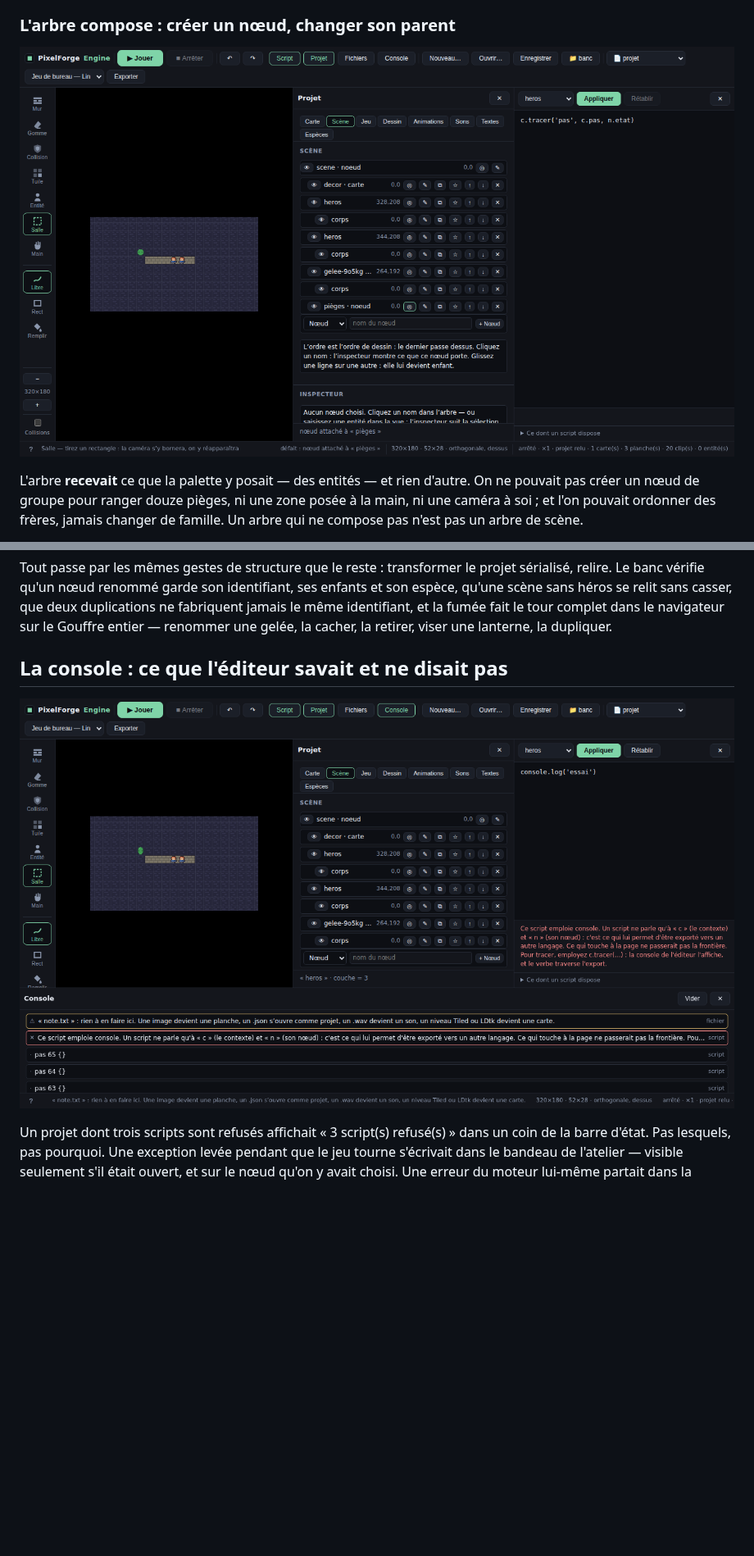
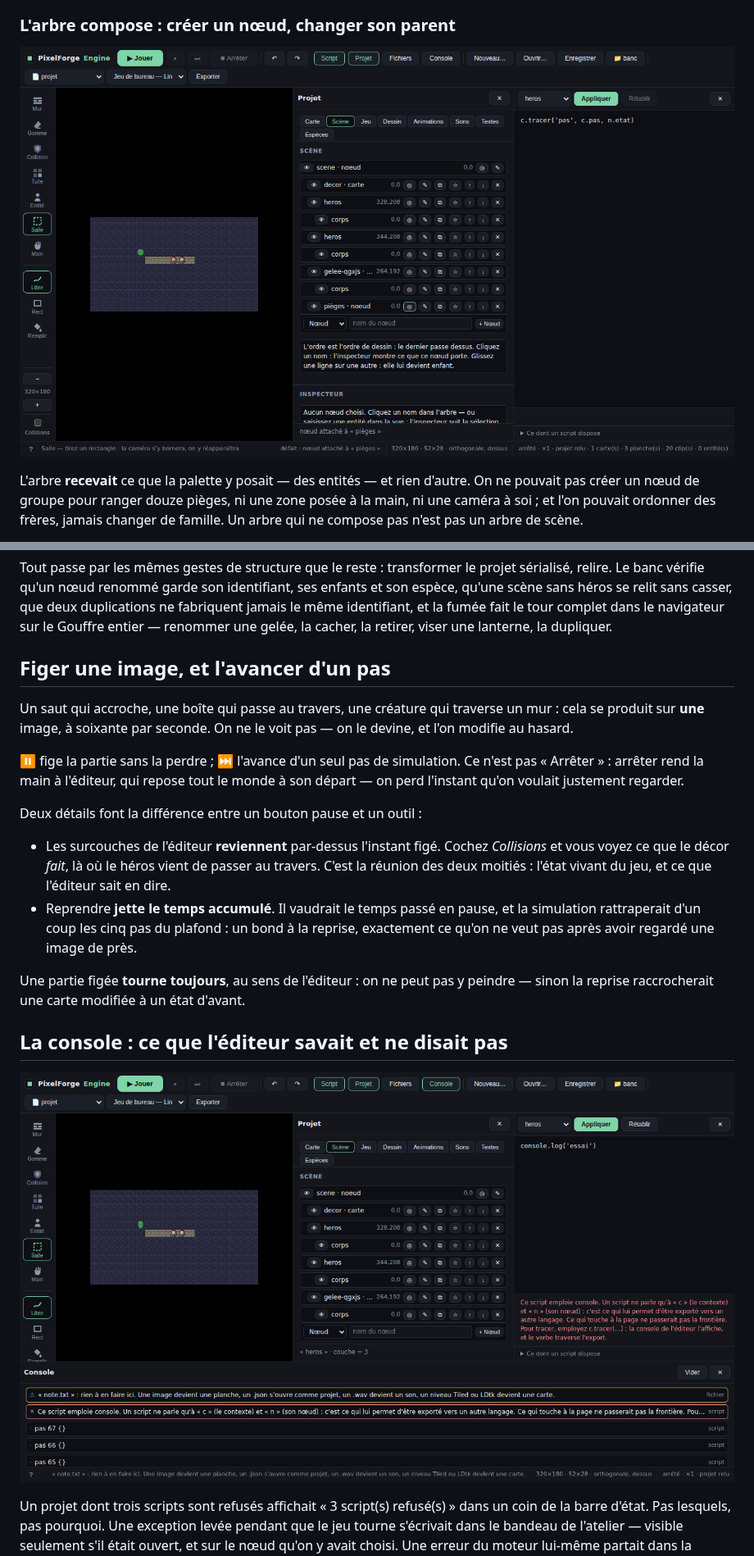
Before and after one commit to jules-crevoisier/pixelforge-engine, a Markdown page: README.md, 2 parts joined by grey strips. Shown at 82% size. Drawn GitHub-style; pictures changed too: docs/arbre-compose.png, docs/console.png; blank space fills up the shorter version.

```diff
--- a/README.md
+++ b/README.md
@@ -688,6 +688,31 @@ sans casser, que deux duplications ne fabriquent jamais le même
 identifiant, et la fumée fait le tour complet dans le navigateur sur le
 Gouffre entier — renommer une gelée, la cacher, la retirer, viser une
 lanterne, la dupliquer.
+
+## Figer une image, et l'avancer d'un pas
+
+Un saut qui accroche, une boîte qui passe au travers, une créature qui traverse
+un mur : cela se produit sur **une** image, à soixante par seconde. On ne le
+voit pas — on le devine, et l'on modifie au hasard.
+
+**⏸** fige la partie sans la perdre ; **⏭** l'avance d'un seul pas de
+simulation. Ce n'est pas « Arrêter » : arrêter rend la main à l'éditeur, qui
+repose tout le monde à son départ — on perd l'instant qu'on voulait justement
+regarder.
+
+Deux détails font la différence entre un bouton pause et un outil :
+
+- Les surcouches de l'éditeur **reviennent** par-dessus l'instant figé. Cochez
+  *Collisions* et vous voyez ce que le décor *fait*, là où le héros vient de
+  passer au travers. C'est la réunion des deux moitiés : l'état vivant du jeu,
+  et ce que l'éditeur sait en dire.
+- Reprendre **jette le temps accumulé**. Il vaudrait le temps passé en pause, et
+  la simulation rattraperait d'un coup les cinq pas du plafond : un bond à la
+  reprise, exactement ce qu'on ne veut pas après avoir regardé une image de
+  près.
+
+Une partie figée **tourne toujours**, au sens de l'éditeur : on ne peut pas y
+peindre — sinon la reprise raccrocherait une carte modifiée à un état d'avant.
 
 ## La console : ce que l'éditeur savait et ne disait pas
 
```
Also changed, not shown: docs/inspecteur.png, 9 other files.
